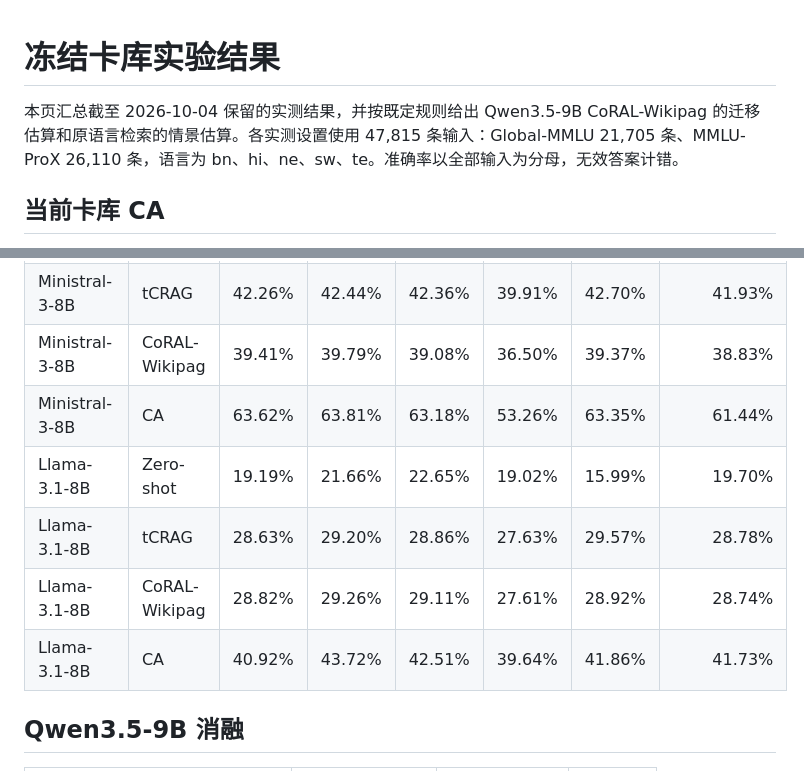
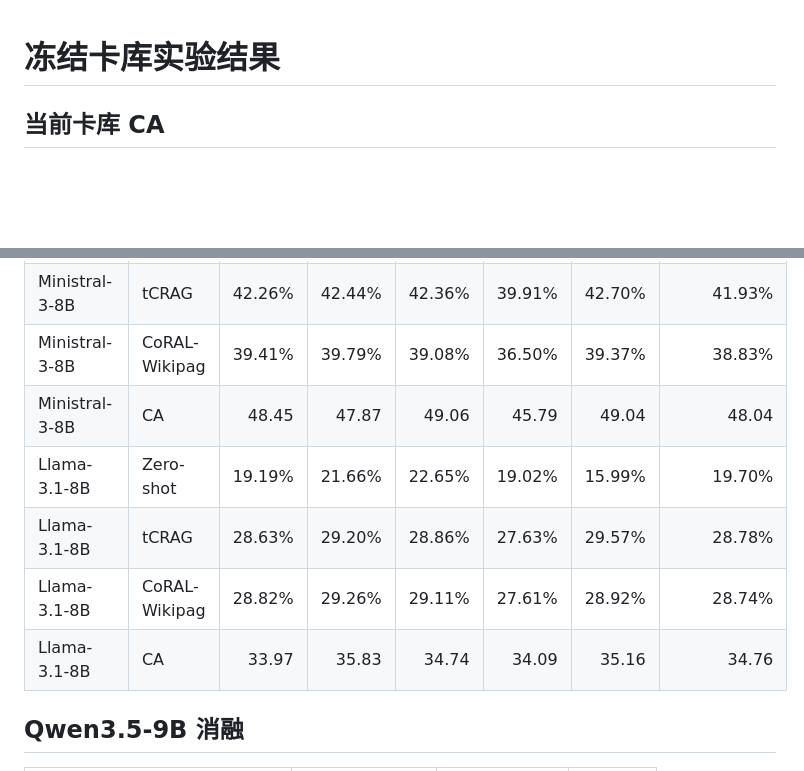
Before and after one commit to Traveler03/CA, a Markdown page: docs/RESULTS.md, 2 parts joined by grey strips. Drawn GitHub-style; blank space fills up the shorter version.

```diff
--- a/docs/RESULTS.md
+++ b/docs/RESULTS.md
@@ -1,6 +1,4 @@
 # 冻结卡库实验结果
-
-本页汇总截至 2026-10-04 保留的实测结果，并按既定规则给出 Qwen3.5-9B CoRAL-Wikipag 的迁移估算和原语言检索的情景估算。各实测设置使用 47,815 条输入：Global-MMLU 21,705 条、MMLU-ProX 26,110 条，语言为 bn、hi、ne、sw、te。准确率以全部输入为分母，无效答案计错。
 
 ## 当前卡库 CA
 
@@ -52,11 +50,11 @@
 | Ministral-3-8B | Zero-shot | 30.01% | 30.62% | 31.69% | 25.97% | 30.85% | 29.83% |
 | Ministral-3-8B | tCRAG | 42.26% | 42.44% | 42.36% | 39.91% | 42.70% | 41.93% |
 | Ministral-3-8B | CoRAL-Wikipag | 39.41% | 39.79% | 39.08% | 36.50% | 39.37% | 38.83% |
-| Ministral-3-8B | CA | 63.62% | 63.81% | 63.18% | 53.26% | 63.35% | 61.44% |
+| Ministral-3-8B | CA | 48.45 | 47.87 | 49.06 | 45.79 | 49.04 | 48.04|
 | Llama-3.1-8B | Zero-shot | 19.19% | 21.66% | 22.65% | 19.02% | 15.99% | 19.70% |
 | Llama-3.1-8B | tCRAG | 28.63% | 29.20% | 28.86% | 27.63% | 29.57% | 28.78% |
 | Llama-3.1-8B | CoRAL-Wikipag | 28.82% | 29.26% | 29.11% | 27.61% | 28.92% | 28.74% |
-| Llama-3.1-8B | CA | 40.92% | 43.72% | 42.51% | 39.64% | 41.86% | 41.73% |
+| Llama-3.1-8B | CA | 33.97 | 35.83 | 34.74 | 34.09 | 35.16 | 34.76 |
 
 
 ## Qwen3.5-9B 消融
```
